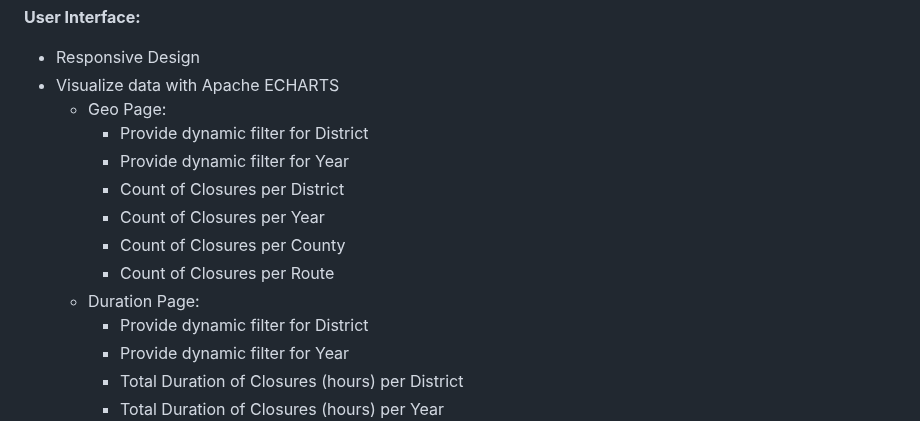
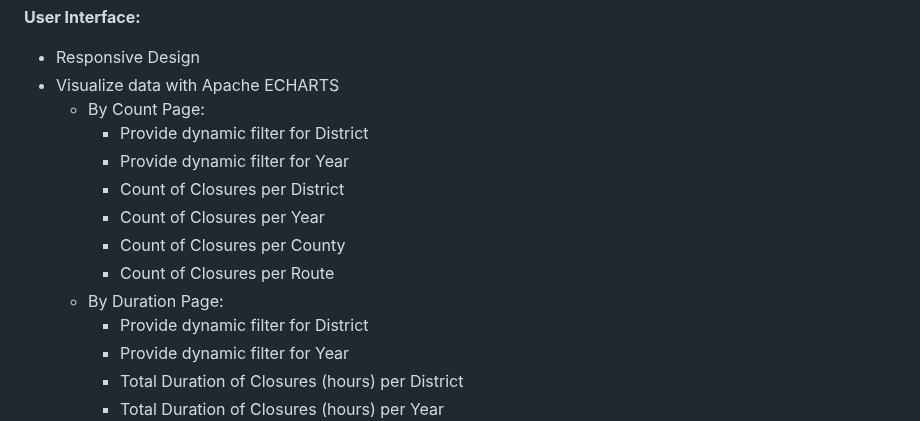
Before and after one commit to chrislambert-ky/report-ky-roadclosures, a Markdown page: README.md, the part around the change. Rendered like a GitHub page.

```diff
--- a/README.md
+++ b/README.md
@@ -40,14 +40,14 @@ This document started as a project outline but I'm updating the document as a I
    **User Interface:**
    - Responsive Design
    - Visualize data with Apache ECHARTS
-      - Geo Page:
+      - By Count Page:
          - Provide dynamic filter for District
          - Provide dynamic filter for Year
          - Count of Closures per District
          - Count of Closures per Year
          - Count of Closures per County
          - Count of Closures per Route
-      - Duration Page:
+      - By Duration Page:
          - Provide dynamic filter for District
          - Provide dynamic filter for Year
          - Total Duration of Closures (hours) per District
```
